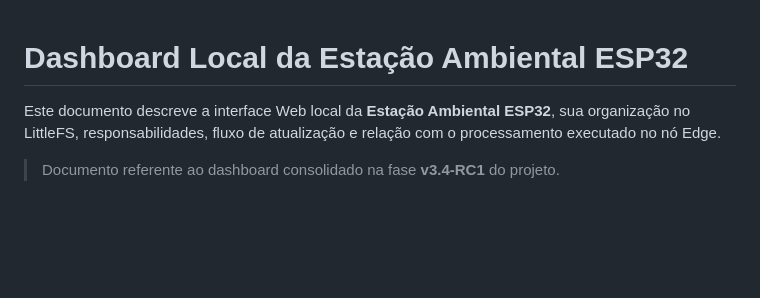
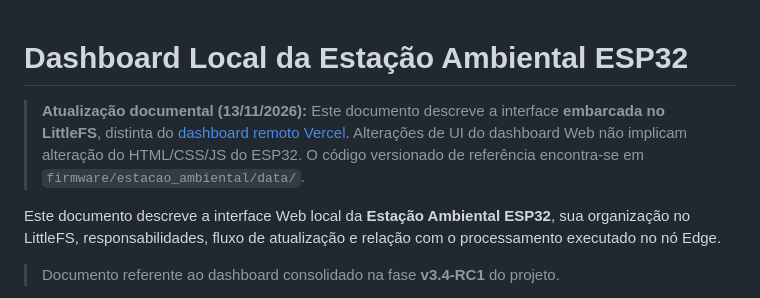
Before and after one commit to charlesalcarde/weather_station_esp32_edge_computing, a Markdown page: docs/05-dashboard-local.md, the part around the change. Drawn GitHub-style; blank space fills up the shorter version.

Commit message:
docs: esclarecer escopo e referências atualizadas

```diff
--- a/docs/05-dashboard-local.md
+++ b/docs/05-dashboard-local.md
@@ -1,4 +1,6 @@
 # Dashboard Local da Estação Ambiental ESP32
+
+> **Atualização documental (13/11/2026):** Este documento descreve a interface **embarcada no LittleFS**, distinta do [dashboard remoto Vercel](15-dashboard-web-cloud.md). Alterações de UI do dashboard Web não implicam alteração do HTML/CSS/JS do ESP32. O código versionado de referência encontra-se em `firmware/estacao_ambiental/data/`.
 
 Este documento descreve a interface Web local da **Estação Ambiental
 ESP32**, sua organização no LittleFS, responsabilidades, fluxo de
```
